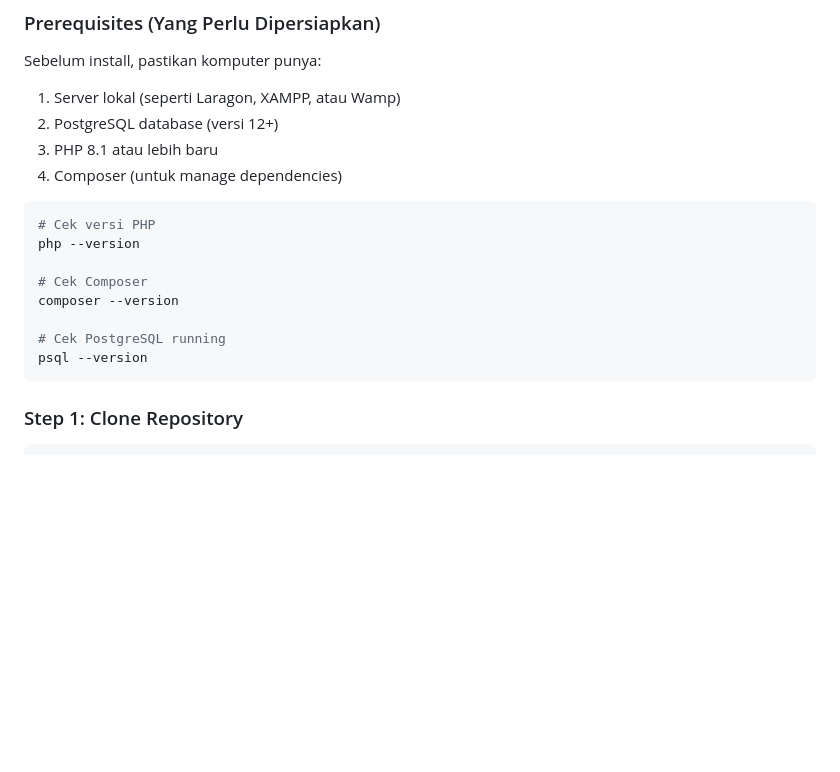
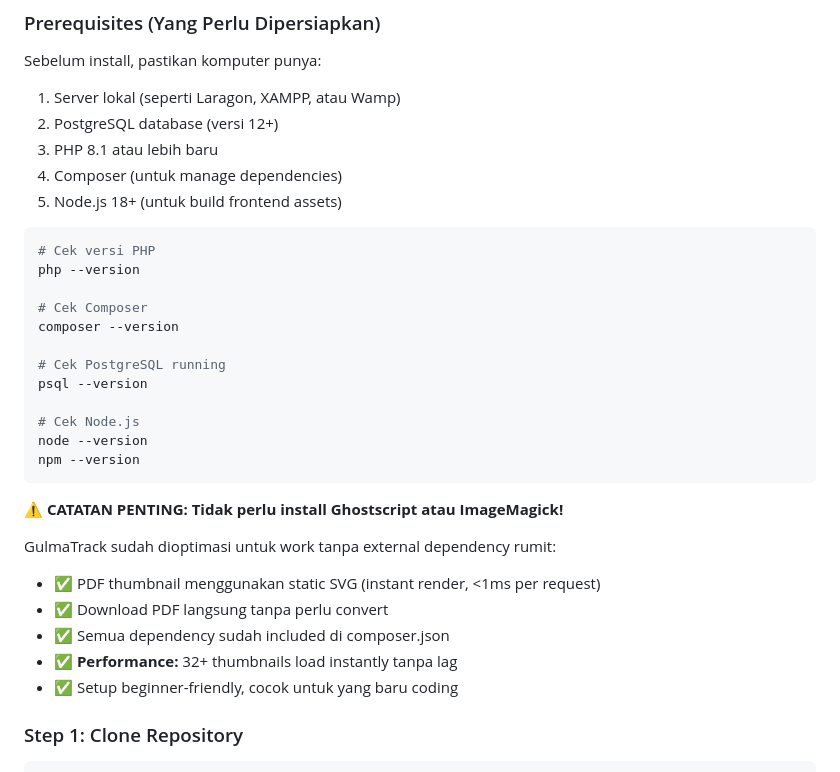
Before and after one commit to oshlite/GulmaTrack, a Markdown page: dokumentasi1.md, the part around the change. Drawn GitHub-style; blank space fills up the shorter version.

Commit message:
perbaharui dokumentasi teknis dengan penjelasan api dan workflow terbaru

````diff
--- a/dokumentasi1.md
+++ b/dokumentasi1.md
@@ -65,6 +65,7 @@ Sebelum install, pastikan komputer punya:
 2. PostgreSQL database (versi 12+)
 3. PHP 8.1 atau lebih baru
 4. Composer (untuk manage dependencies)
+5. Node.js 18+ (untuk build frontend assets)
 
 ```bash
 # Cek versi PHP
@@ -75,7 +76,20 @@ composer --version
 
 # Cek PostgreSQL running
 psql --version
-```
+
+# Cek Node.js
+node --version
+npm --version
+```
+
+**⚠️ CATATAN PENTING: Tidak perlu install Ghostscript atau ImageMagick!**
+
+GulmaTrack sudah dioptimasi untuk work tanpa external dependency rumit:
+- ✅ PDF thumbnail menggunakan static SVG (instant render, <1ms per request)
+- ✅ Download PDF langsung tanpa perlu convert
+- ✅ Semua dependency sudah included di composer.json
+- ✅ **Performance:** 32+ thumbnails load instantly tanpa lag
+- ✅ Setup beginner-friendly, cocok untuk yang baru coding
 
 ### Step 1: Clone Repository
 
````
